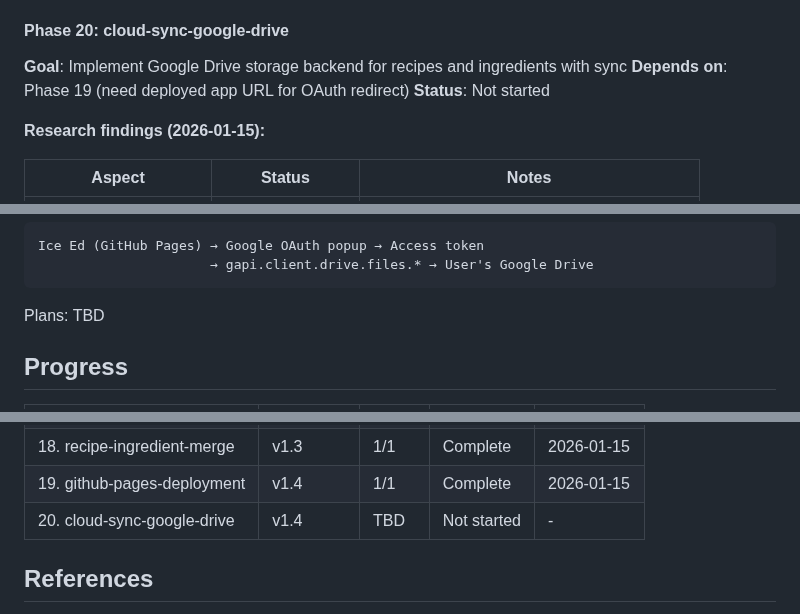
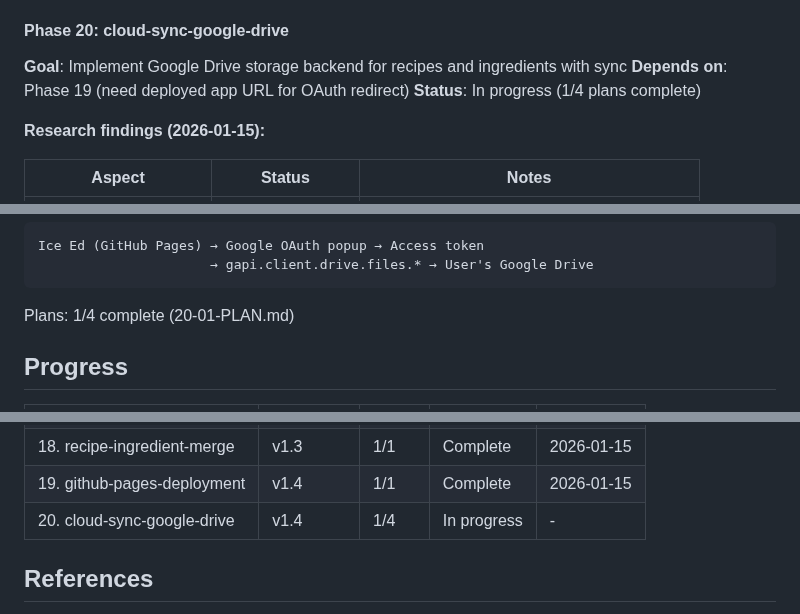
Before and after one commit to jabbermarky/icecream, a Markdown page: .planning/ROADMAP.md, 3 parts joined by grey strips. GitHub-like rendering.

````diff
--- a/.planning/ROADMAP.md
+++ b/.planning/ROADMAP.md
@@ -75,7 +75,7 @@ Plans: 1/1 complete (19-01-PLAN.md)
 
 **Goal**: Implement Google Drive storage backend for recipes and ingredients with sync
 **Depends on**: Phase 19 (need deployed app URL for OAuth redirect)
-**Status**: Not started
+**Status**: In progress (1/4 plans complete)
 
 **Research findings (2026-01-15):**
 
@@ -98,7 +98,7 @@ Ice Ed (GitHub Pages) → Google OAuth popup → Access token
                       → gapi.client.drive.files.* → User's Google Drive
 ```
 
-Plans: TBD
+Plans: 1/4 complete (20-01-PLAN.md)
 
 ## Progress
 
@@ -114,7 +114,7 @@ Plans: TBD
 | 17. ingredient-sync | v1.3 | 1/1 | Complete | 2026-01-15 |
 | 18. recipe-ingredient-merge | v1.3 | 1/1 | Complete | 2026-01-15 |
 | 19. github-pages-deployment | v1.4 | 1/1 | Complete | 2026-01-15 |
-| 20. cloud-sync-google-drive | v1.4 | TBD | Not started | - |
+| 20. cloud-sync-google-drive | v1.4 | 1/4 | In progress | - |
 
 ## References
 
````
Also changed, not shown: .planning/STATE.md (+6 -6 lines), 1 other file.
